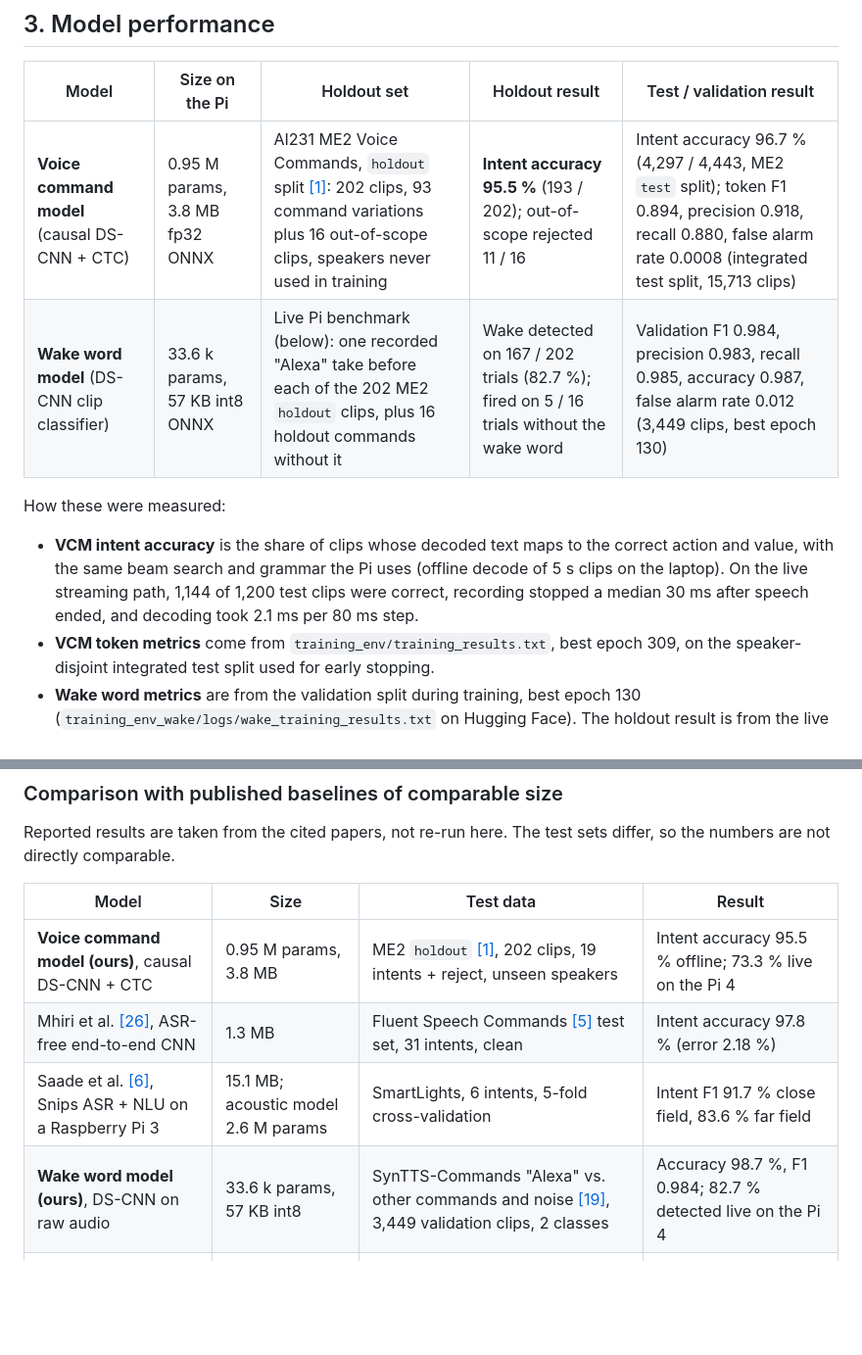
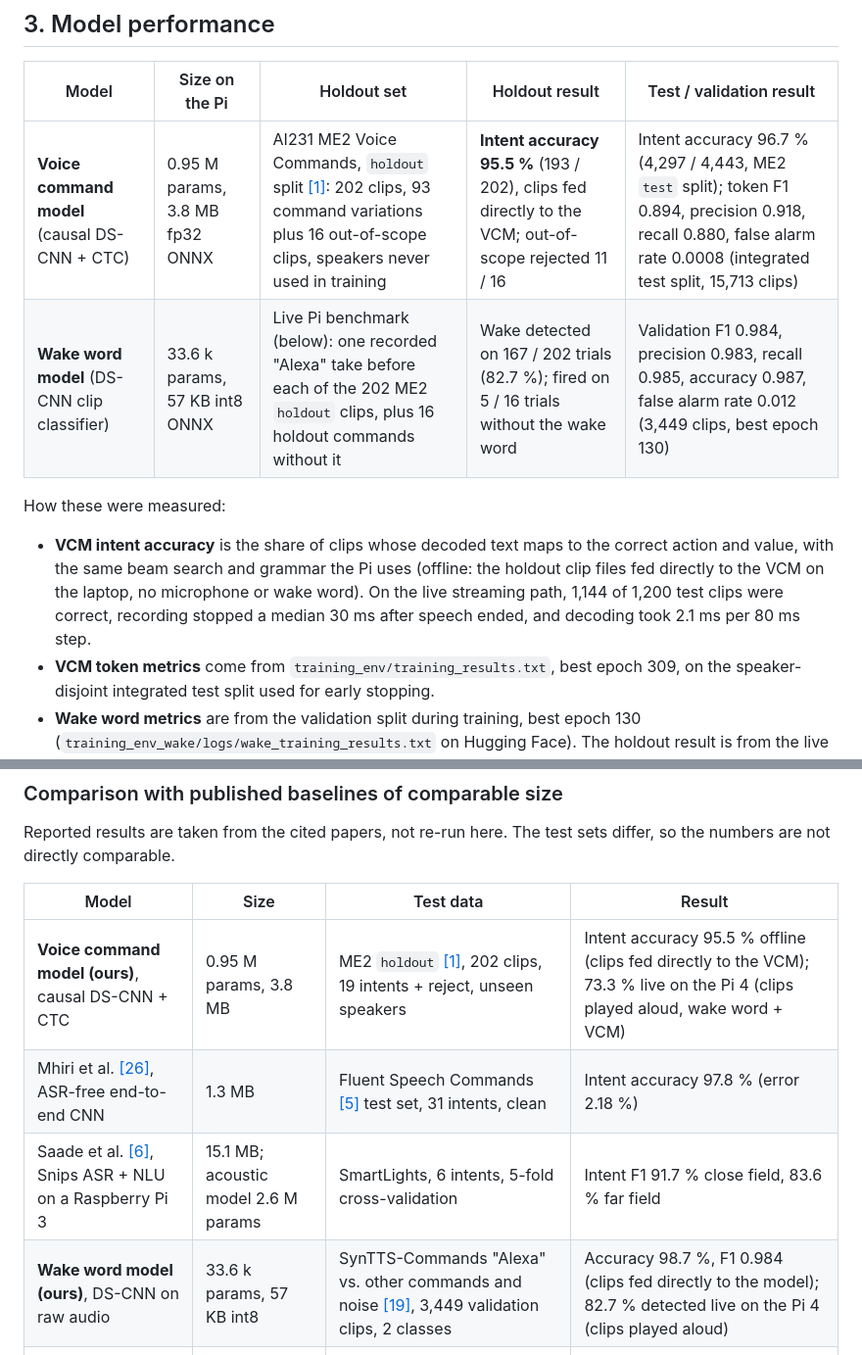
Before and after one commit to trueshotjames/me2-vcm, a Markdown page: README.md, 2 parts joined by grey strips. Shown at 98% size. Rendered like a GitHub page; blank space fills up the shorter version.

Commit message:
Docs: say how the offline and live Pi results were measured
Co-Authored-By: Claude Opus 5.5 (1M context) <noreply@anthropic.com>
Claude-Session: https://claude.ai/code/session_01AVshsa8vTM8GY39VUY6BXC

```diff
--- a/README.md
+++ b/README.md
@@ -167,12 +167,12 @@ me2-vcm/
 
 | Model | Size on the Pi | Holdout set | Holdout result | Test / validation result |
 |---|---|---|---|---|
-| **Voice command model** (causal DS-CNN + CTC) | 0.95 M params, 3.8 MB fp32 ONNX | AI231 ME2 Voice Commands, `holdout` split [[1]](#ref1): 202 clips, 93 command variations plus 16 out-of-scope clips, speakers never used in training | **Intent accuracy 95.5 %** (193 / 202); out-of-scope rejected 11 / 16 | Intent accuracy 96.7 % (4,297 / 4,443, ME2 `test` split); token F1 0.894, precision 0.918, recall 0.880, false alarm rate 0.0008 (integrated test split, 15,713 clips) |
+| **Voice command model** (causal DS-CNN + CTC) | 0.95 M params, 3.8 MB fp32 ONNX | AI231 ME2 Voice Commands, `holdout` split [[1]](#ref1): 202 clips, 93 command variations plus 16 out-of-scope clips, speakers never used in training | **Intent accuracy 95.5 %** (193 / 202), clips fed directly to the VCM; out-of-scope rejected 11 / 16 | Intent accuracy 96.7 % (4,297 / 4,443, ME2 `test` split); token F1 0.894, precision 0.918, recall 0.880, false alarm rate 0.0008 (integrated test split, 15,713 clips) |
 | **Wake word model** (DS-CNN clip classifier) | 33.6 k params, 57 KB int8 ONNX | Live Pi benchmark (below): one recorded "Alexa" take before each of the 202 ME2 `holdout` clips, plus 16 holdout commands without it | Wake detected on 167 / 202 trials (82.7 %); fired on 5 / 16 trials without the wake word | Validation F1 0.984, precision 0.983, recall 0.985, accuracy 0.987, false alarm rate 0.012 (3,449 clips, best epoch 130) |
 
 How these were measured:
 
-- **VCM intent accuracy** is the share of clips whose decoded text maps to the correct action and value, with the same beam search and grammar the Pi uses (offline decode of 5 s clips on the laptop). On the live streaming path, 1,144 of 1,200 test clips were correct, recording stopped a median 30 ms after speech ended, and decoding took 2.1 ms per 80 ms step.
+- **VCM intent accuracy** is the share of clips whose decoded text maps to the correct action and value, with the same beam search and grammar the Pi uses (offline: the holdout clip files fed directly to the VCM on the laptop, no microphone or wake word). On the live streaming path, 1,144 of 1,200 test clips were correct, recording stopped a median 30 ms after speech ended, and decoding took 2.1 ms per 80 ms step.
 - **VCM token metrics** come from `training_env/training_results.txt`, best epoch 309, on the speaker-disjoint integrated test split used for early stopping.
 - **Wake word metrics** are from the validation split during training, best epoch 130 (`training_env_wake/logs/wake_training_results.txt` on Hugging Face). The holdout result is from the live Pi benchmark below.
 
@@ -220,10 +220,10 @@ Reported results are taken from the cited papers, not re-run here. The test sets
 
 | Model | Size | Test data | Result |
 |---|---|---|---|
-| **Voice command model (ours)**, causal DS-CNN + CTC | 0.95 M params, 3.8 MB | ME2 `holdout` [[1]](#ref1), 202 clips, 19 intents + reject, unseen speakers | Intent accuracy 95.5 % offline; 73.3 % live on the Pi 4 |
+| **Voice command model (ours)**, causal DS-CNN + CTC | 0.95 M params, 3.8 MB | ME2 `holdout` [[1]](#ref1), 202 clips, 19 intents + reject, unseen speakers | Intent accuracy 95.5 % offline (clips fed directly to the VCM); 73.3 % live on the Pi 4 (clips played aloud, wake word + VCM) |
 | Mhiri et al. [[26]](#ref26), ASR-free end-to-end CNN | 1.3 MB | Fluent Speech Commands [[5]](#ref5) test set, 31 intents, clean | Intent accuracy 97.8 % (error 2.18 %) |
 | Saade et al. [[6]](#ref6), Snips ASR + NLU on a Raspberry Pi 3 | 15.1 MB; acoustic model 2.6 M params | SmartLights, 6 intents, 5-fold cross-validation | Intent F1 91.7 % close field, 83.6 % far field |
-| **Wake word model (ours)**, DS-CNN on raw audio | 33.6 k params, 57 KB int8 | SynTTS-Commands "Alexa" vs. other commands and noise [[19]](#ref19), 3,449 validation clips, 2 classes | Accuracy 98.7 %, F1 0.984; 82.7 % detected live on the Pi 4 |
+| **Wake word model (ours)**, DS-CNN on raw audio | 33.6 k params, 57 KB int8 | SynTTS-Commands "Alexa" vs. other commands and noise [[19]](#ref19), 3,449 validation clips, 2 classes | Accuracy 98.7 %, F1 0.984 (clips fed directly to the model); 82.7 % detected live on the Pi 4 (clips played aloud) |
 | Gan & Li [[19]](#ref19), DS-CNN baseline | 30.1 k params | SynTTS-Commands-Media, English, 23 command classes | Accuracy 99.46 % |
 | Zhang et al. [[25]](#ref25), DS-CNN small | 38.6 KB (8-bit) | Speech Commands [[3]](#ref3), 12 classes | Accuracy 94.4 % |
 
```
